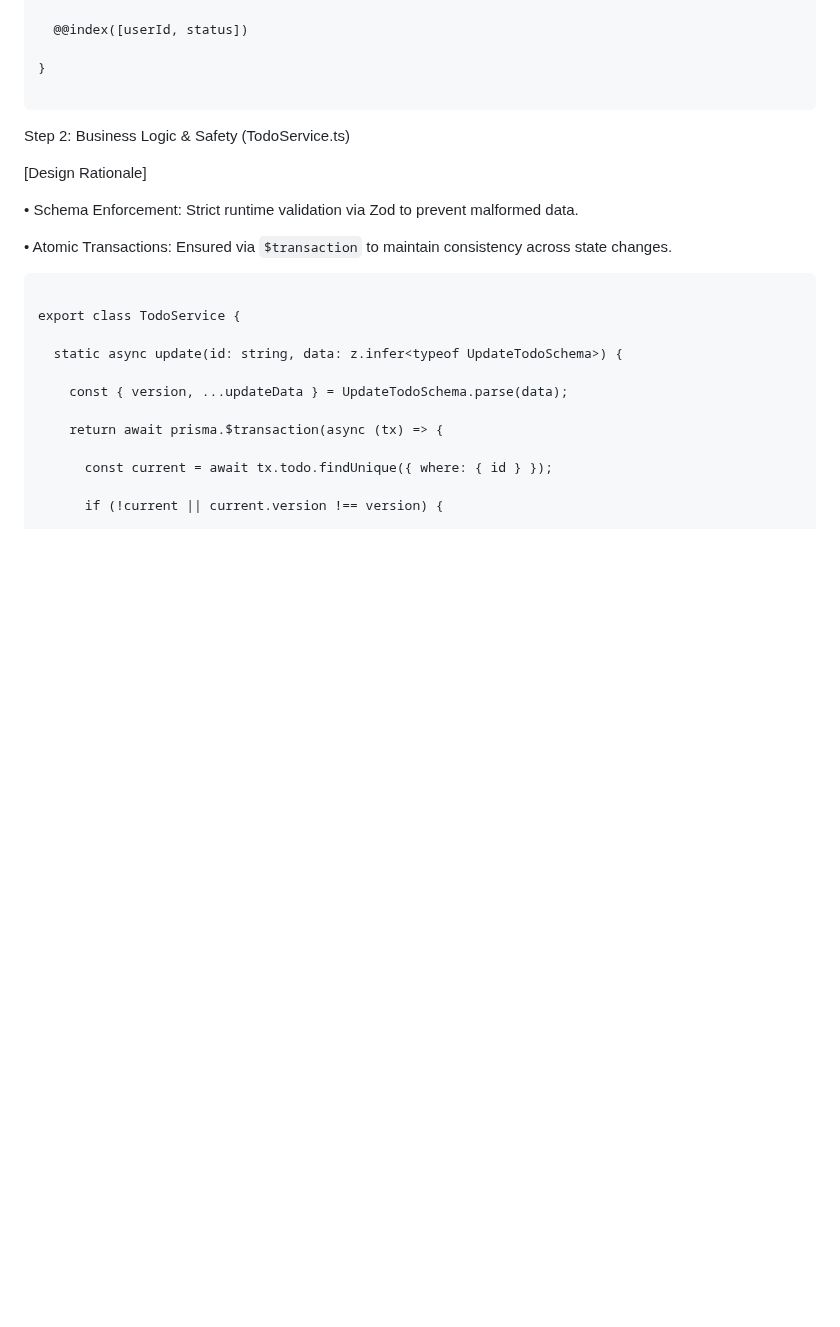
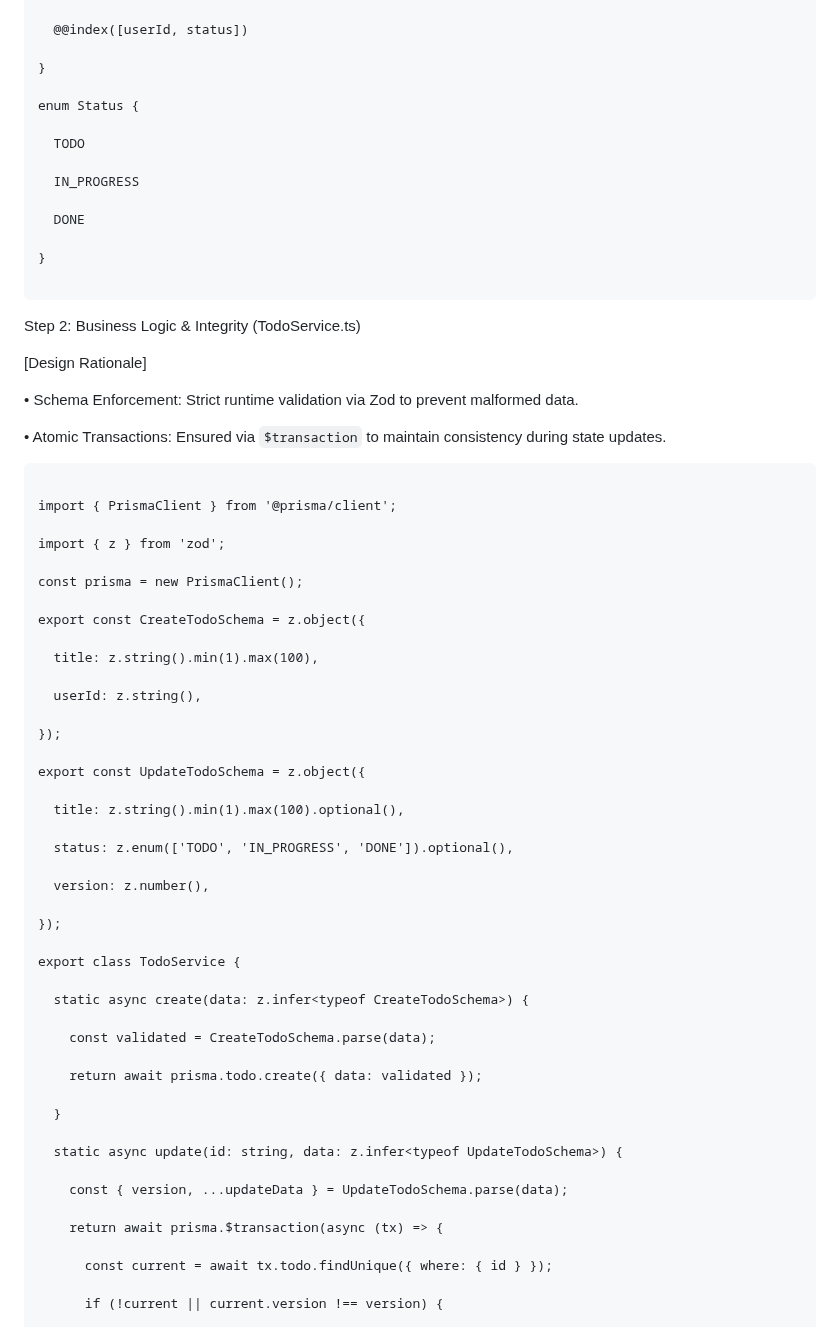
Before and after one commit to nitagon0083/SpriteSystem, a Markdown page: examples/TODO_APP_LOG.md, the part around one of its changes. Drawn GitHub-style; blank space fills up the shorter version.

````diff
--- a/examples/TODO_APP_LOG.md
+++ b/examples/TODO_APP_LOG.md
@@ -290,19 +283,61 @@ model Todo {
 
 }
 
+enum Status {
+
+  TODO
+
+  IN_PROGRESS
+
+  DONE
+
+}
+
 ```
 
-Step 2: Business Logic & Safety (TodoService.ts)
+Step 2: Business Logic & Integrity (TodoService.ts)
 
 [Design Rationale]
 
 • Schema Enforcement: Strict runtime validation via Zod to prevent malformed data.
 
-• Atomic Transactions: Ensured via `$transaction` to maintain consistency across state changes.
+• Atomic Transactions: Ensured via `$transaction` to maintain consistency during state updates.
 
 ```
 
+import { PrismaClient } from '@prisma/client';
+
+import { z } from 'zod';
+
+const prisma = new PrismaClient();
+
+export const CreateTodoSchema = z.object({
+
+  title: z.string().min(1).max(100),
+
+  userId: z.string(),
+
+});
+
+export const UpdateTodoSchema = z.object({
+
+  title: z.string().min(1).max(100).optional(),
+
+  status: z.enum(['TODO', 'IN_PROGRESS', 'DONE']).optional(),
+
+  version: z.number(),
+
+});
+
 export class TodoService {
+
+  static async create(data: z.infer<typeof CreateTodoSchema>) {
+
+    const validated = CreateTodoSchema.parse(data);
+
+    return await prisma.todo.create({ data: validated });
+
+  }
 
   static async update(id: string, data: z.infer<typeof UpdateTodoSchema>) {
 
````
Also changed, not shown: other parts of examples/TODO_APP_LOG.md (+101 -62 lines).
